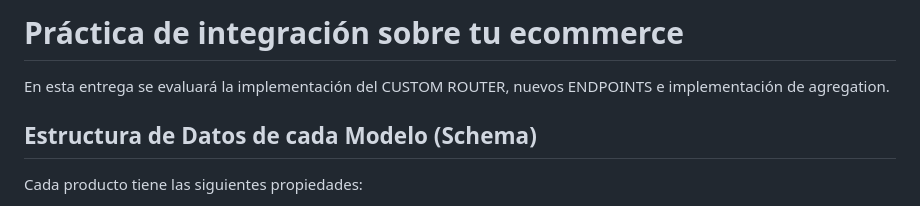
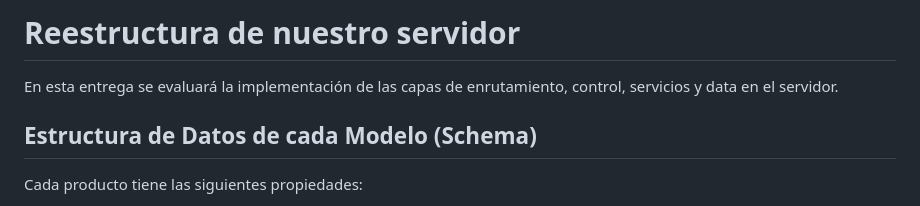
Before and after one commit to StormShadow010/BackendCoderHouse, a Markdown page: README.md, the part around the change. Rendered like a GitHub page.

Commit message:
Readme Done

```diff
--- a/README.md
+++ b/README.md
@@ -1,6 +1,6 @@
-# Práctica de integración sobre tu ecommerce
+# Reestructura de nuestro servidor
 
-En esta entrega se evaluará la implementación del CUSTOM ROUTER, nuevos ENDPOINTS e implementación de agregation.
+En esta entrega se evaluará la implementación de las capas de enrutamiento, control, servicios y data en el servidor.
 
 ## Estructura de Datos de cada Modelo (Schema)
 
```
